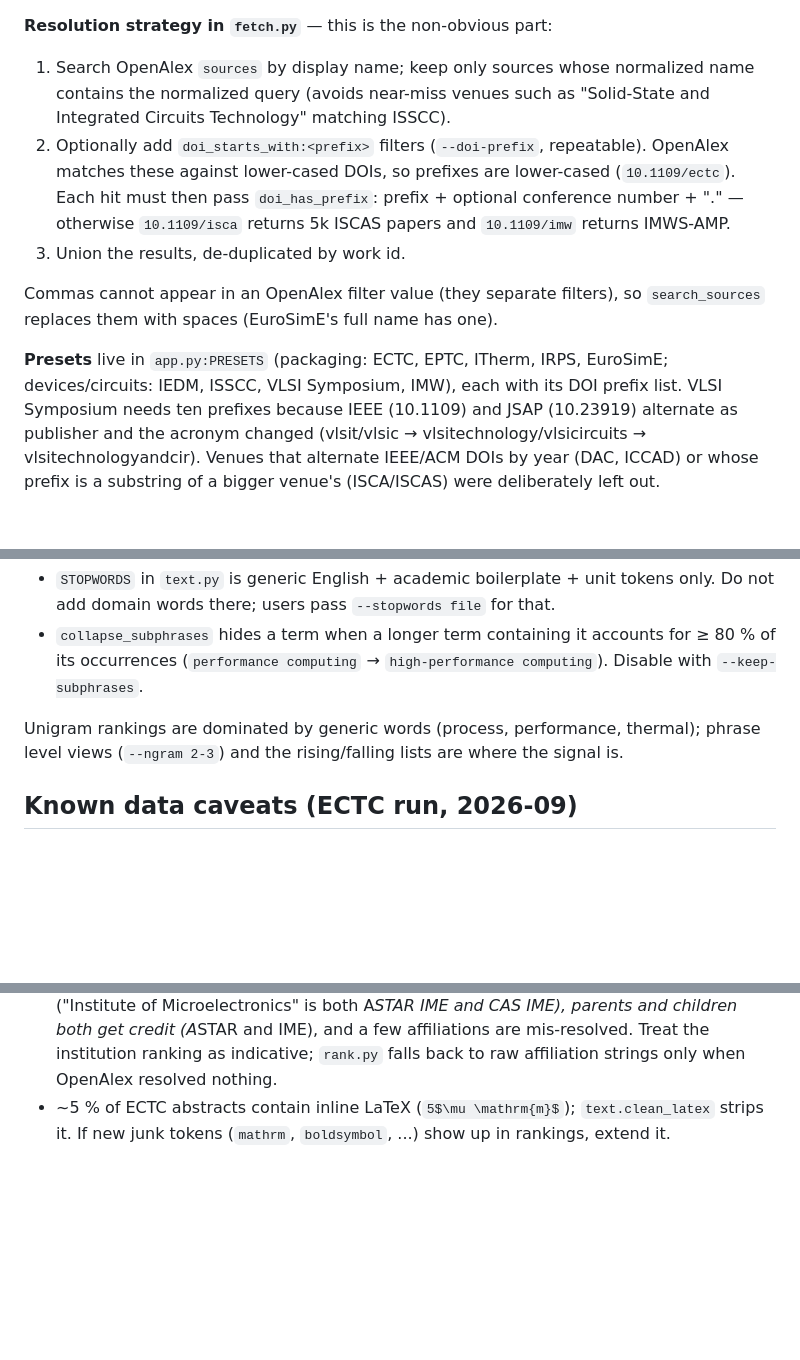
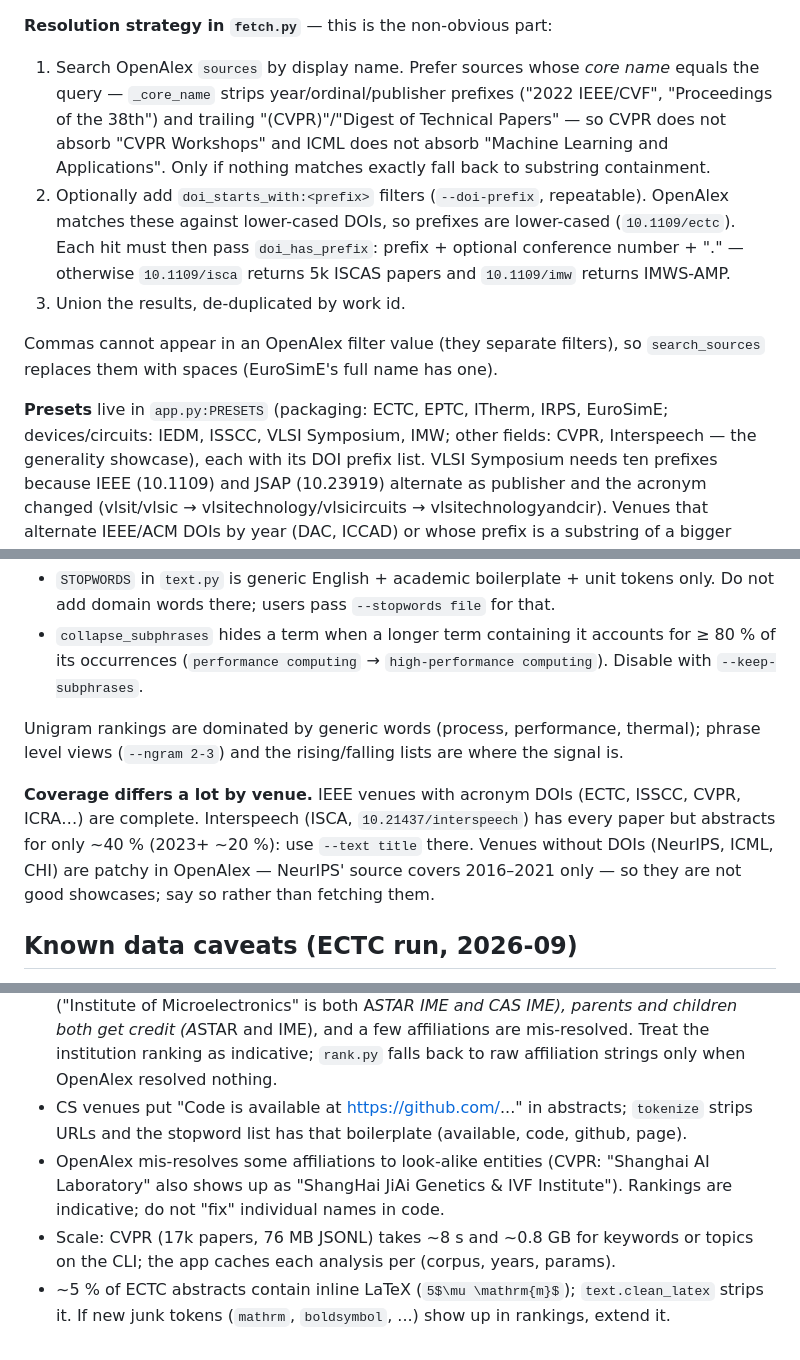
Before and after one commit to Minjia-Hu/paper-trends, a Markdown page: CLAUDE.md, 3 parts joined by grey strips. Rendered like a GitHub page; blank space fills up the shorter version.

```diff
--- a/CLAUDE.md
+++ b/CLAUDE.md
@@ -98,9 +98,11 @@ a spare port and screenshot tabs with Playwright (system `python3` has it with C
 
 **Resolution strategy in `fetch.py`** — this is the non-obvious part:
 
-1. Search OpenAlex `sources` by display name; keep only sources whose normalized name
-   contains the normalized query (avoids near-miss venues such as "Solid-State and
-   Integrated Circuits Technology" matching ISSCC).
+1. Search OpenAlex `sources` by display name. Prefer sources whose *core name* equals
+   the query — `_core_name` strips year/ordinal/publisher prefixes ("2022 IEEE/CVF",
+   "Proceedings of the 38th") and trailing "(CVPR)"/"Digest of Technical Papers" — so
+   CVPR does not absorb "CVPR Workshops" and ICML does not absorb "Machine Learning and
+   Applications". Only if nothing matches exactly fall back to substring containment.
 2. Optionally add `doi_starts_with:<prefix>` filters (`--doi-prefix`, repeatable). OpenAlex
    matches these against lower-cased DOIs, so prefixes are lower-cased (`10.1109/ectc`).
    Each hit must then pass `doi_has_prefix`: prefix + optional conference number + "."
@@ -111,7 +113,8 @@ Commas cannot appear in an OpenAlex filter value (they separate filters), so
 `search_sources` replaces them with spaces (EuroSimE's full name has one).
 
 **Presets** live in `app.py:PRESETS` (packaging: ECTC, EPTC, ITherm, IRPS, EuroSimE;
-devices/circuits: IEDM, ISSCC, VLSI Symposium, IMW), each with its DOI prefix list. VLSI
+devices/circuits: IEDM, ISSCC, VLSI Symposium, IMW; other fields: CVPR, Interspeech —
+the generality showcase), each with its DOI prefix list. VLSI
 Symposium needs ten prefixes because IEEE (10.1109) and JSAP (10.23919) alternate as
 publisher and the acronym changed (vlsit/vlsic → vlsitechnology/vlsicircuits →
 vlsitechnologyandcir). Venues that alternate IEEE/ACM DOIs by year (DAC, ICCAD) or whose
@@ -162,6 +165,12 @@ late half of the year range. Two filters shape the output and are easy to misrea
 Unigram rankings are dominated by generic words (process, performance, thermal); phrase
 level views (`--ngram 2-3`) and the rising/falling lists are where the signal is.
 
+**Coverage differs a lot by venue.** IEEE venues with acronym DOIs (ECTC, ISSCC, CVPR,
+ICRA…) are complete. Interspeech (ISCA, `10.21437/interspeech`) has every paper but
+abstracts for only ~40 % (2023+ ~20 %): use `--text title` there. Venues without DOIs
+(NeurIPS, ICML, CHI) are patchy in OpenAlex — NeurIPS' source covers 2016–2021 only —
+so they are not good showcases; say so rather than fetching them.
+
 ## Known data caveats (ECTC run, 2026-09)
 
 - ~4.1k works for 2016–2026, ~97–98 % abstract coverage per year, **except 2026 (~3 %)**:
@@ -176,5 +185,12 @@ level views (`--ngram 2-3`) and the rising/falling lists are where the signal is
   both get credit (A*STAR and IME), and a few affiliations are mis-resolved. Treat the
   institution ranking as indicative; `rank.py` falls back to raw affiliation strings only
   when OpenAlex resolved nothing.
+- CS venues put "Code is available at https://github.com/..." in abstracts; `tokenize`
+  strips URLs and the stopword list has that boilerplate (available, code, github, page).
+- OpenAlex mis-resolves some affiliations to look-alike entities (CVPR: "Shanghai AI
+  Laboratory" also shows up as "ShangHai JiAi Genetics & IVF Institute"). Rankings are
+  indicative; do not "fix" individual names in code.
+- Scale: CVPR (17k papers, 76 MB JSONL) takes ~8 s and ~0.8 GB for keywords or topics
+  on the CLI; the app caches each analysis per (corpus, years, params).
 - ~5 % of ECTC abstracts contain inline LaTeX (`5$\mu \mathrm{m}$`); `text.clean_latex`
   strips it. If new junk tokens (`mathrm`, `boldsymbol`, ...) show up in rankings, extend it.
```
Also changed, not shown: README.md (+25 -28 lines), docs/screenshot-cvpr-keywords.png (added), docs/screenshot-cvpr-topics.png (added), 6 other files.
